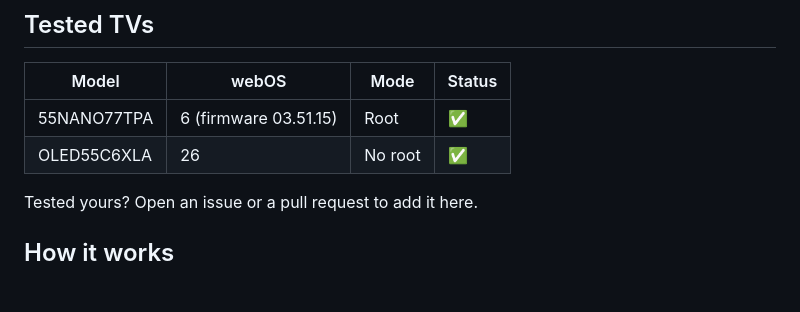
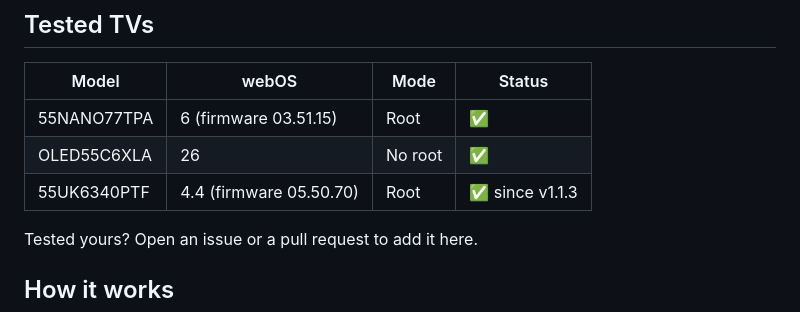
Before and after one commit to hoangvya19/lg-tv-webos-vibehack, a Markdown page: README.md, the part around the change. GitHub-like rendering; blank space fills up the shorter version.

```diff
--- a/README.md
+++ b/README.md
@@ -331,6 +331,7 @@ reboot
 |---|---|---|---|
 | 55NANO77TPA | 6 (firmware 03.51.15) | Root | ✅ |
 | OLED55C6XLA | 26 | No root | ✅ |
+| 55UK6340PTF | 4.4 (firmware 05.50.70) | Root | ✅ since v1.1.3 |
 
 Tested yours? Open an issue or a pull request to add it here.
 
```
Also changed, not shown: README.vi.md (+1 -0 lines).
